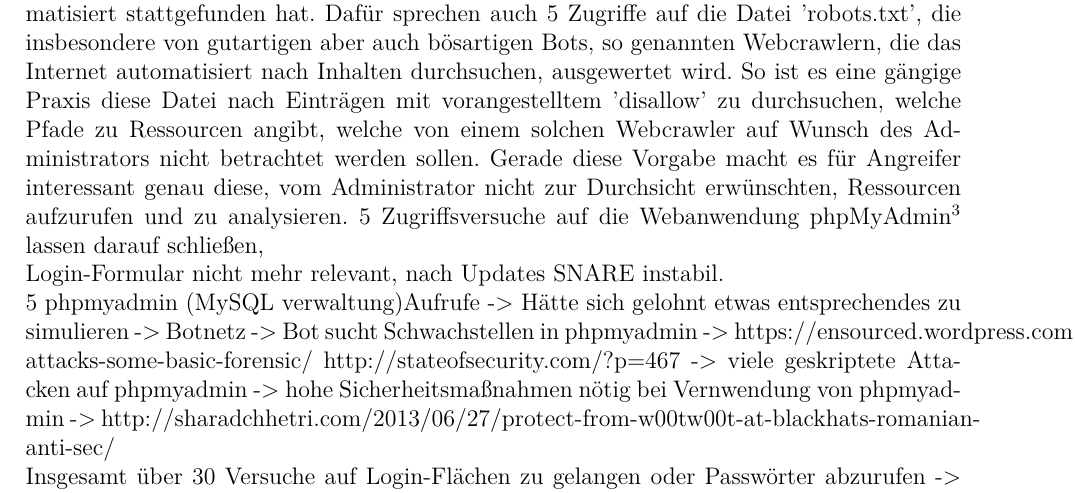
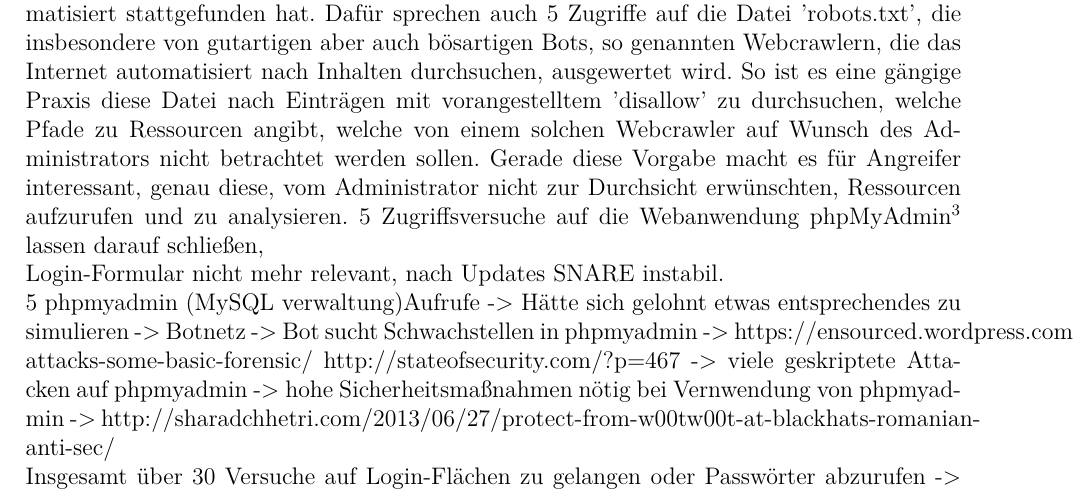
Before and after one commit to dschwenk/Sysadmin, a LaTeX book (Dokumentation/Dokumentation/00_Dokumentation.tex, which reads Dokumentation/Dokumentation/08_evaluation.tex): part of page 39 of 57, cut so that both start at the same text. Compiled offline with pdfLaTeX.

Commit message:
fixed style

```diff
--- a/Dokumentation/Dokumentation/08_evaluation.tex
+++ b/Dokumentation/Dokumentation/08_evaluation.tex
@@ -41,7 +41,7 @@ Die im folgenden Abschnitt getroffenen Aussagen basieren auf Vermutungen, die du
 
 61 Aufrufe des Root-Pfades der Webseite lassen darauf schließen, dass der Honeypot tatsächlich von circa 61 unterschiedlichen Systemen aufgerufen wurde. Auch die 14 Anfragen mit dem Ziel die Ressource 'favicon.ico' zu laden, lassen einen Rückschluss zu.  Bei dieser Ressource handelt es sich um ein Miniatur-Bild, ein Logo einer Webseite, das innerhalb eines Browser-Tabs der URI vorangestellt wird und im Wesentlichen der Repräsentation und Wiedererkennung dient. Das Anfordern dieser Ressource ist eine Eigenheit von verbreiteten Browsern, so lässt sich daraus schließen, dass es tatsächlich annähernd 14 manuell durchgeführte Aufrufe des Webhoneypots unter Verwendung eines Browsers gab. Da das Projektteam zu diesem Zeitpunkt bereits im Rahmen der Veröffentlichung dieser Dokumentation die IP-Adresse des Honeypots öffentlich gemacht hat, ist die Möglichkeit nicht auszuschließen, dass diese Zugriffe dieser Veröffentlichung zuzuschreiben sind und sonst möglicherweise nicht stattgefunden hätten.\\
 
-Die wenig ansprechende Optik, der Mangel an Inhalten und Angriffsflächen in Form von Eingabefeldern der während dieses Zeitraums aktiven Weboberfläche des Honeypots, lassen darauf schließen, dass der Großteil der aufgezeichneten Zugriffe und Zugriffsversuche automatisiert stattgefunden hat. Dafür sprechen auch 5 Zugriffe auf die Datei 'robots.txt', die insbesondere von gutartigen aber auch bösartigen Bots, so genannten Webcrawlern, die das Internet automatisiert nach Inhalten durchsuchen, ausgewertet wird. So ist es eine gängige Praxis diese Datei nach Einträgen mit vorangestelltem 'disallow' zu durchsuchen, welche Pfade zu Ressourcen angibt, welche von einem solchen Webcrawler auf Wunsch des Administrators nicht betrachtet werden sollen. Gerade diese Vorgabe macht es für Angreifer interessant genau diese, vom Administrator nicht zur Durchsicht erwünschten, Ressourcen aufzurufen und zu analysieren. 5 Zugriffsversuche auf die Webanwendung phpMyAdmin\footnote{ \textit{phpMyAdmin}: \url{https://www.phpmyadmin.net/}} lassen darauf schließen,
+Die wenig ansprechende Optik, der Mangel an Inhalten und Angriffsflächen in Form von Eingabefeldern der während dieses Zeitraums aktiven Weboberfläche des Honeypots, lassen darauf schließen, dass der Großteil der aufgezeichneten Zugriffe und Zugriffsversuche automatisiert stattgefunden hat. Dafür sprechen auch 5 Zugriffe auf die Datei 'robots.txt', die insbesondere von gutartigen aber auch bösartigen Bots, so genannten Webcrawlern, die das Internet automatisiert nach Inhalten durchsuchen, ausgewertet wird. So ist es eine gängige Praxis diese Datei nach Einträgen mit vorangestelltem 'disallow' zu durchsuchen, welche Pfade zu Ressourcen angibt, welche von einem solchen Webcrawler auf Wunsch des Administrators nicht betrachtet werden sollen. Gerade diese Vorgabe macht es für Angreifer interessant, genau diese, vom Administrator nicht zur Durchsicht erwünschten, Ressourcen aufzurufen und zu analysieren. 5 Zugriffsversuche auf die Webanwendung phpMyAdmin\footnote{ \textit{phpMyAdmin}: \url{https://www.phpmyadmin.net/}} lassen darauf schließen,
 
 
 Login-Formular nicht mehr relevant, nach Updates SNARE instabil.
```
Also changed, not shown: Dokumentation/Dokumentation/00_Dokumentation.pdf.
